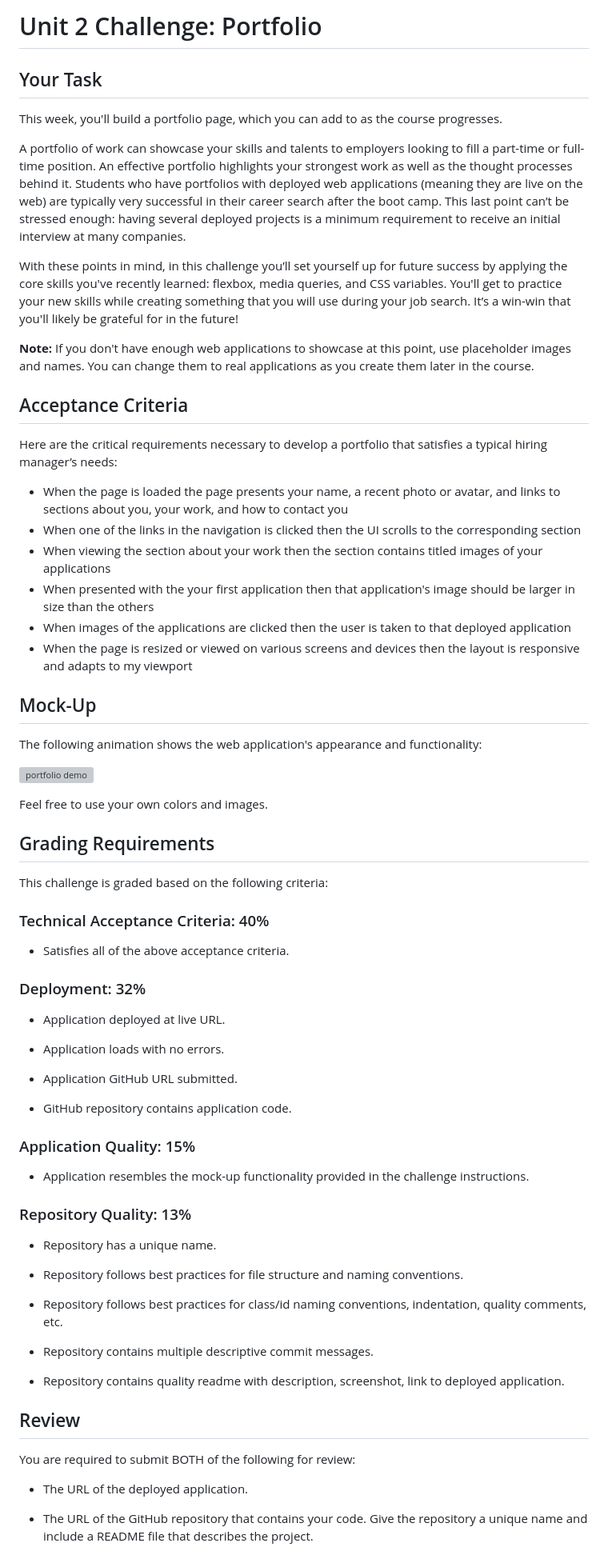
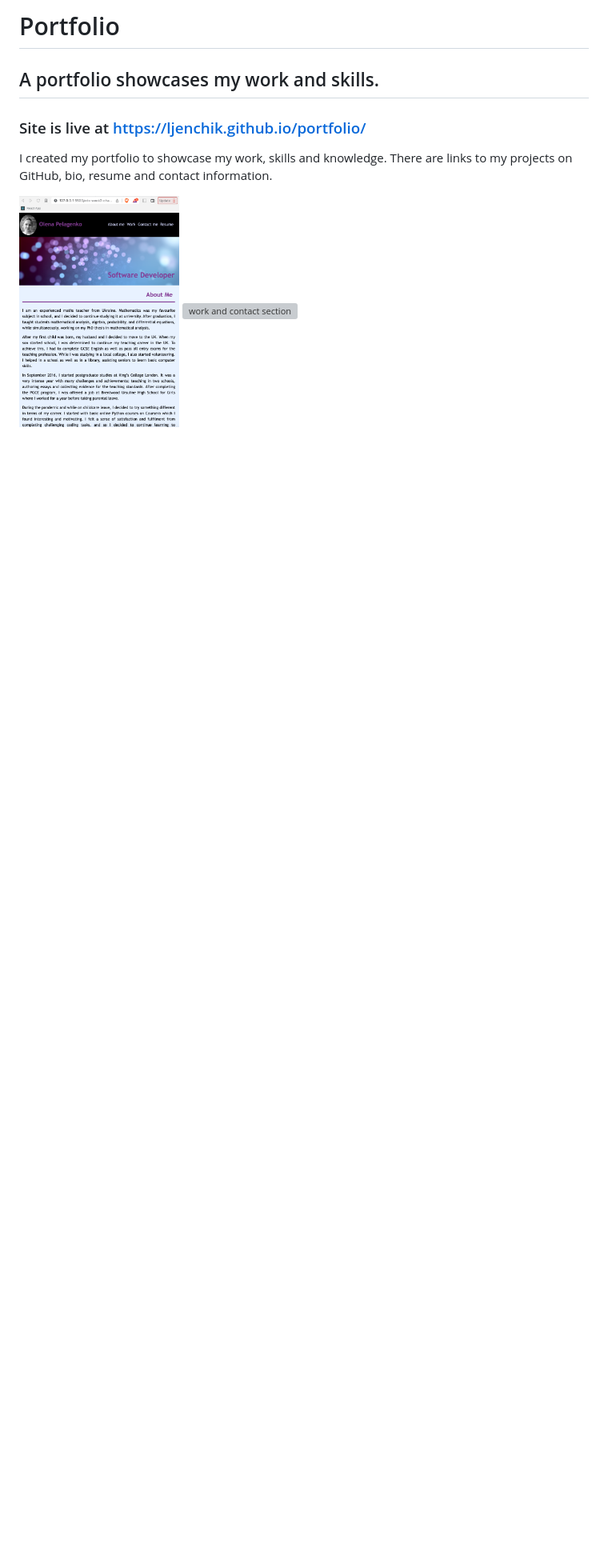
Before and after one commit to ljenchik/edx-week2-challenge, a Markdown page: README.md, the part around the change. Shown: that part at 80% size. Drawn GitHub-style; pictures changed too: images/portfolio1.png (added); blank space fills up the shorter version; grey boxes are pictures that could not be loaded.

Commit message:
Added readme file with screenshots

```diff
--- a/README.md
+++ b/README.md
@@ -1,72 +1,13 @@
-# Unit 2 Challenge: Portfolio
+# Portfolio
 
-## Your Task
+## A portfolio showcases my work and skills.
 
-This week, you'll build a portfolio page, which you can add to as the course progresses.
+### Site is live at https://ljenchik.github.io/portfolio/
 
-A portfolio of work can showcase your skills and talents to employers looking to fill a part-time or full-time position. An effective portfolio highlights your strongest work as well as the thought processes behind it. Students who have portfolios with deployed web applications (meaning they are live on the web) are typically very successful in their career search after the boot camp. This last point can’t be stressed enough: having several deployed projects is a minimum requirement to receive an initial interview at many companies.
+I created my portfolio to showcase my work, skills and knowledge.
+There are links to my projects on GitHub, bio, resume and contact information.
 
-With these points in mind, in this challenge you’ll set yourself up for future success by applying the core skills you've recently learned: flexbox, media queries, and CSS variables. You'll get to practice your new skills while creating something that you will use during your job search. It’s a win-win that you'll likely be grateful for in the future!
-
-**Note:** If you don't have enough web applications to showcase at this point, use placeholder images and names. You can change them to real applications as you create them later in the course.
-
-## Acceptance Criteria
-
-Here are the critical requirements necessary to develop a portfolio that satisfies a typical hiring manager’s needs:
-
-- When the page is loaded the page presents your name, a recent photo or avatar, and links to sections about you, your work, and how to contact you
-- When one of the links in the navigation is clicked then the UI scrolls to the corresponding section
-- When viewing the section about your work then the section contains titled images of your applications
-- When presented with the your first application then that application's image should be larger in size than the others
-- When images of the applications are clicked then the user is taken to that deployed application
-- When the page is resized or viewed on various screens and devices then the layout is responsive and adapts to my viewport
-
-## Mock-Up
-
-The following animation shows the web application's appearance and functionality:
-
-![portfolio demo](./images/01-css-challenge-demo.gif)
-
-Feel free to use your own colors and images.
-
-## Grading Requirements
-
-This challenge is graded based on the following criteria:
-
-### Technical Acceptance Criteria: 40%
-
-- Satisfies all of the above acceptance criteria.
-
-### Deployment: 32%
-
-- Application deployed at live URL.
-
-- Application loads with no errors.
-
-- Application GitHub URL submitted.
-
-- GitHub repository contains application code.
-
-### Application Quality: 15%
-
-- Application resembles the mock-up functionality provided in the challenge instructions.
-
-### Repository Quality: 13%
-
-- Repository has a unique name.
-
-- Repository follows best practices for file structure and naming conventions.
-
-- Repository follows best practices for class/id naming conventions, indentation, quality comments, etc.
-
-- Repository contains multiple descriptive commit messages.
-
-- Repository contains quality readme with description, screenshot, link to deployed application.
-
-## Review
-
-You are required to submit BOTH of the following for review:
-
-- The URL of the deployed application.
-
-- The URL of the GitHub repository that contains your code. Give the repository a unique name and include a README file that describes the project.
+<p float="center">
+<img src="./images/portfolio1.png" alt="about me information" width="200" height="300px"/>
+<img src="./images/portfolio2.png" alt="work and contact section" width="200" />
+</p>
```
Also changed, not shown: 4 other files.
